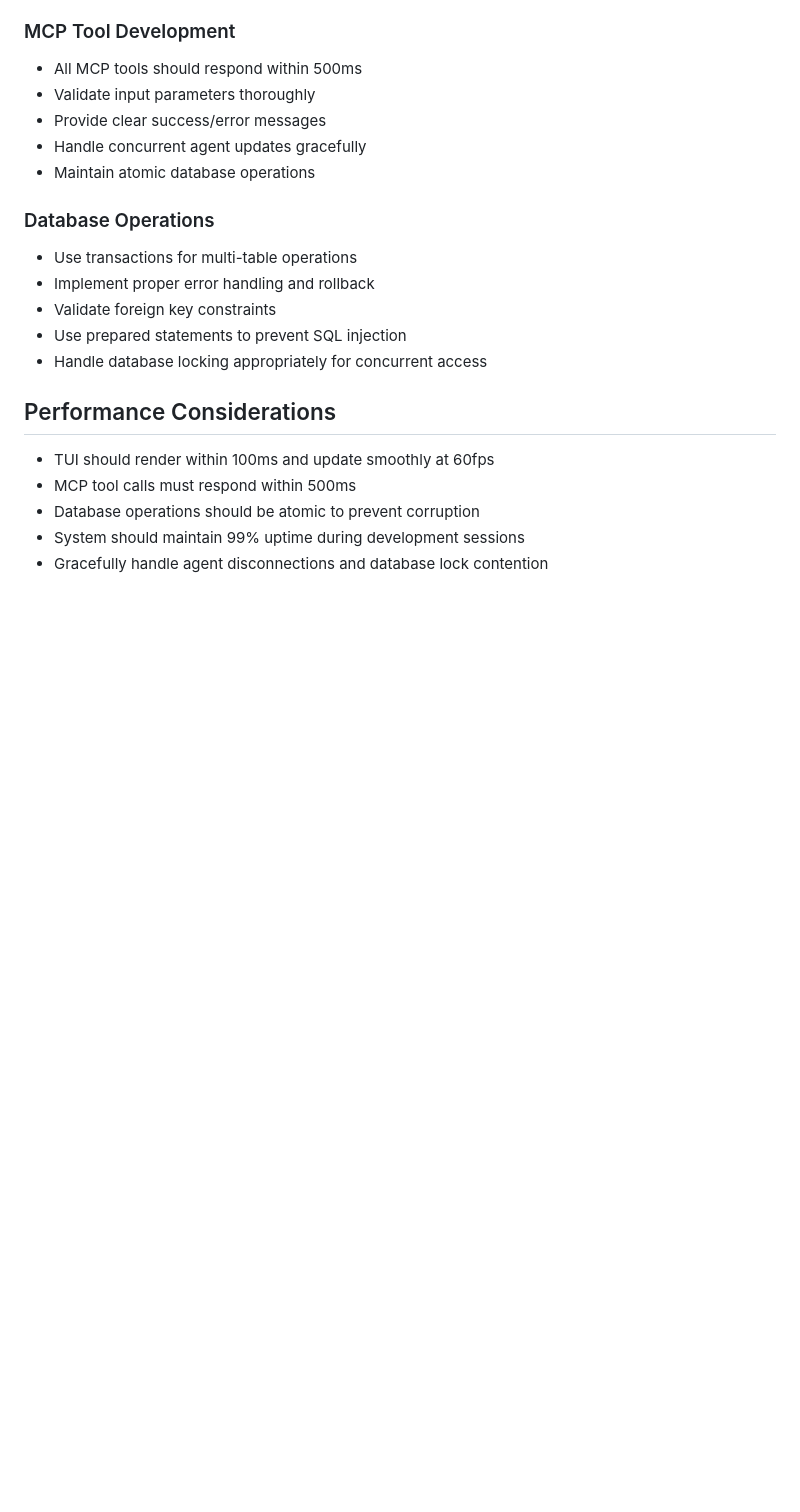
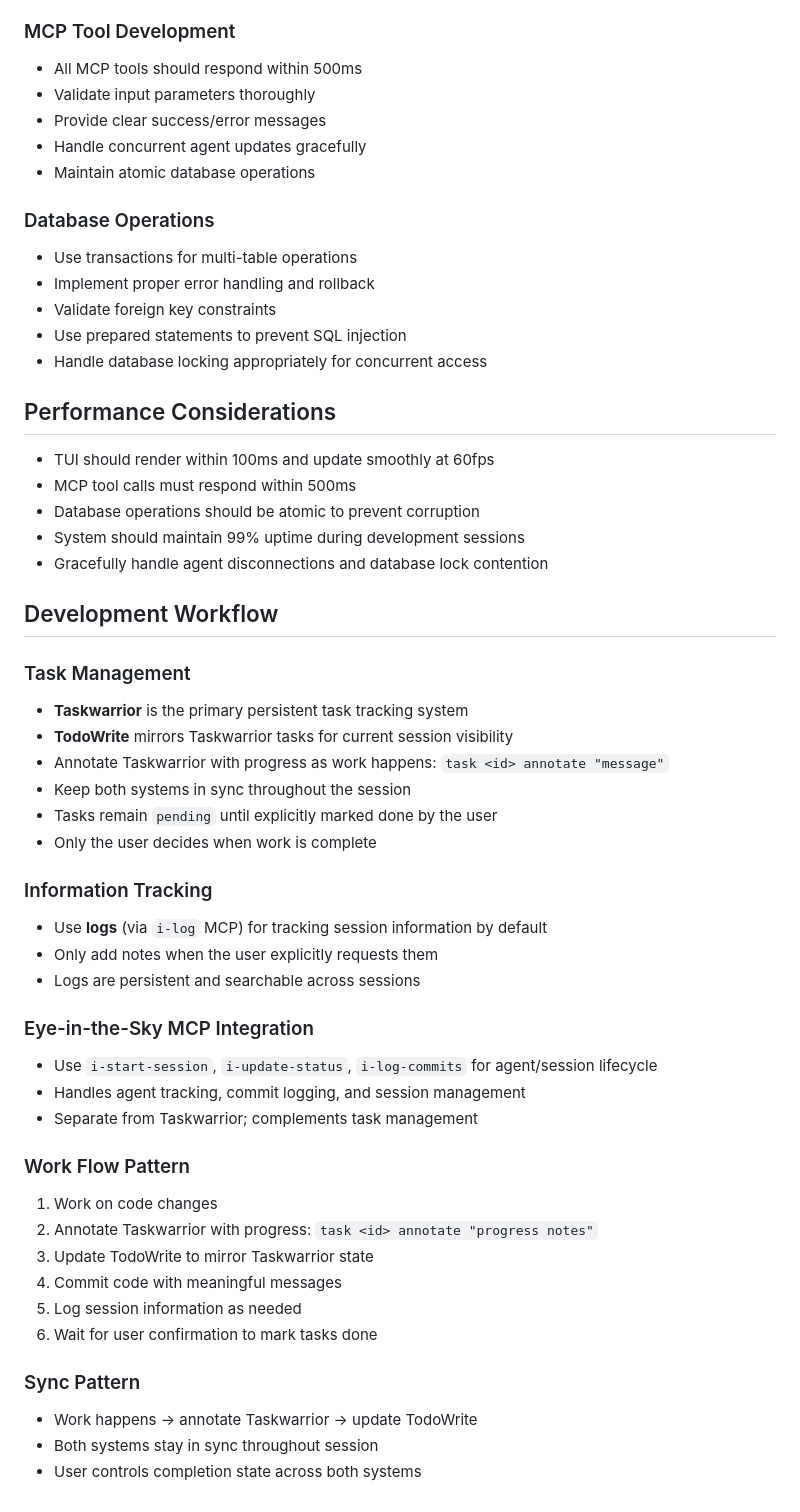
Before and after one commit to tacit7/eye-in-the-sky, a Markdown page: CLAUDE.md, the part around the change. Drawn GitHub-style; blank space fills up the shorter version.

Commit message:
docs: Add development workflow section to CLAUDE.md
Document established workflow:
- Taskwarrior as primary persistent task tracking
- TodoWrite mirrors for session visibility
- Annotate Taskwarrior with progress as work happens
- Use logs for information tracking, notes only on request
- User controls task completion state
- Keep systems in sync throughout session

```diff
--- a/CLAUDE.md
+++ b/CLAUDE.md
@@ -222,3 +222,36 @@ When finishing work:
 - Database operations should be atomic to prevent corruption
 - System should maintain 99% uptime during development sessions
 - Gracefully handle agent disconnections and database lock contention
+
+## Development Workflow
+
+### Task Management
+- **Taskwarrior** is the primary persistent task tracking system
+- **TodoWrite** mirrors Taskwarrior tasks for current session visibility
+- Annotate Taskwarrior with progress as work happens: `task <id> annotate "message"`
+- Keep both systems in sync throughout the session
+- Tasks remain `pending` until explicitly marked done by the user
+- Only the user decides when work is complete
+
+### Information Tracking
+- Use **logs** (via `i-log` MCP) for tracking session information by default
+- Only add notes when the user explicitly requests them
+- Logs are persistent and searchable across sessions
+
+### Eye-in-the-Sky MCP Integration
+- Use `i-start-session`, `i-update-status`, `i-log-commits` for agent/session lifecycle
+- Handles agent tracking, commit logging, and session management
+- Separate from Taskwarrior; complements task management
+
+### Work Flow Pattern
+1. Work on code changes
+2. Annotate Taskwarrior with progress: `task <id> annotate "progress notes"`
+3. Update TodoWrite to mirror Taskwarrior state
+4. Commit code with meaningful messages
+5. Log session information as needed
+6. Wait for user confirmation to mark tasks done
+
+### Sync Pattern
+- Work happens → annotate Taskwarrior → update TodoWrite
+- Both systems stay in sync throughout session
+- User controls completion state across both systems
```
